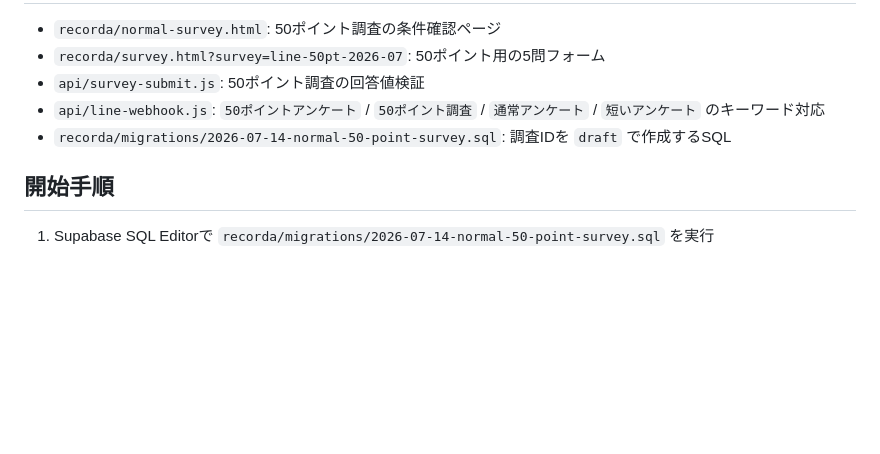
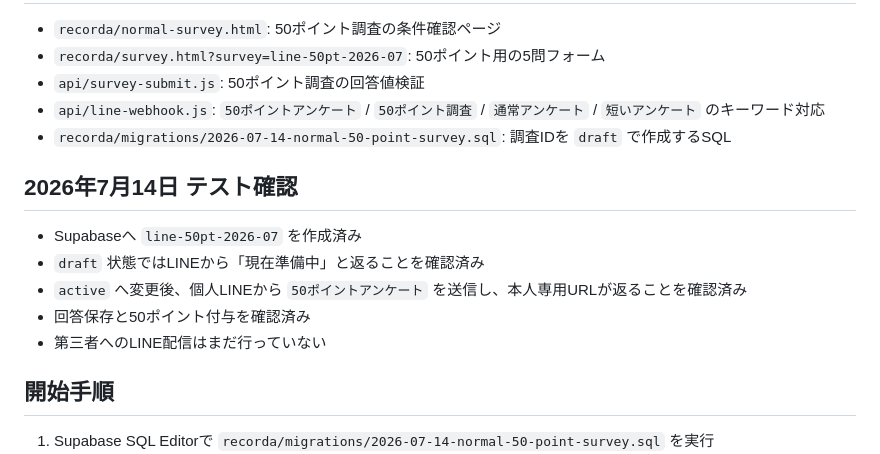
Before and after one commit to recorder11c-cmd/instagram-generator, a Markdown page: recorda/NEXT_50_POINT_SURVEY_PLAN.md, the part around the change. Drawn GitHub-style; blank space fills up the shorter version.

Commit message:
Document 50 point survey test confirmation (#26)
Co-authored-by: YOSHIHARU KATO <KCL@MacBook-Pro-7.local>

```diff
--- a/recorda/NEXT_50_POINT_SURVEY_PLAN.md
+++ b/recorda/NEXT_50_POINT_SURVEY_PLAN.md
@@ -82,6 +82,14 @@
 - `api/line-webhook.js`: `50ポイントアンケート` / `50ポイント調査` / `通常アンケート` / `短いアンケート` のキーワード対応
 - `recorda/migrations/2026-07-14-normal-50-point-survey.sql`: 調査IDを `draft` で作成するSQL
 
+## 2026年7月14日 テスト確認
+
+- Supabaseへ `line-50pt-2026-07` を作成済み
+- `draft` 状態ではLINEから「現在準備中」と返ることを確認済み
+- `active` へ変更後、個人LINEから `50ポイントアンケート` を送信し、本人専用URLが返ることを確認済み
+- 回答保存と50ポイント付与を確認済み
+- 第三者へのLINE配信はまだ行っていない
+
 ## 開始手順
 
 1. Supabase SQL Editorで `recorda/migrations/2026-07-14-normal-50-point-survey.sql` を実行
```
